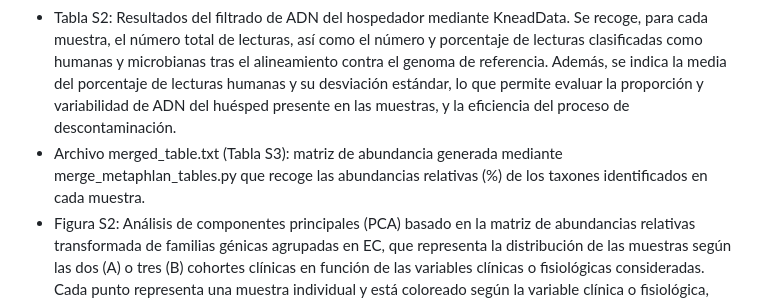
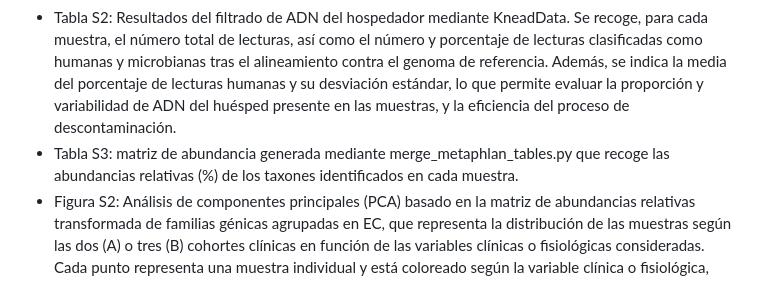
Before and after one commit to lceladab/TFM, a Markdown page: README.md, the part around the change. Rendered like a GitHub page.

```diff
--- a/README.md
+++ b/README.md
@@ -16,7 +16,7 @@ En esta carpeta se encuentra el script en Python utilizado para extraer métrica
 En esta carpeta se encuentran archivos de resultados que no se pudieron incluir en anexos o formato Word.
 - Tabla S1: Profundidad de secuenciación y métricas de calidad de las muestras preprocesadas con fastp. Se recoge, para cada muestra, el número de lecturas iniciales y las resultantes tras el filtrado, el porcentaje de retención, el número y porcentaje de lecturas de baja complejidad, contenido GC y el nivel de duplicación. También se muestra la clasificación por grupo clínico.
 - Tabla S2: Resultados del filtrado de ADN del hospedador mediante KneadData. Se recoge, para cada muestra, el número total de lecturas, así como el número y porcentaje de lecturas clasificadas como humanas y microbianas tras el alineamiento contra el genoma de referencia. Además, se indica la media del porcentaje de lecturas humanas y su desviación estándar, lo que permite evaluar la proporción y variabilidad de ADN del huésped presente en las muestras, y la eficiencia del proceso de descontaminación.
-- Archivo merged_table.txt (Tabla S3): matriz de abundancia generada mediante merge_metaphlan_tables.py que recoge las abundancias relativas (%) de los taxones identificados en cada muestra.
+- Tabla S3: matriz de abundancia generada mediante merge_metaphlan_tables.py que recoge las abundancias relativas (%) de los taxones identificados en cada muestra.
 - Figura S2: Análisis de componentes principales (PCA) basado en la matriz de abundancias relativas transformada de familias génicas agrupadas en EC, que representa la distribución de las muestras según las dos (A) o tres (B) cohortes clínicas en función de las variables clínicas o fisiológicas consideradas. Cada punto representa una muestra individual y está coloreado según la variable clínica o fisiológica, detallada en la leyenda. Las elipses representan los mismos grupos clínicos que la Fig. 6 del TFM. No se observan patrones de agrupación evidentes asociados a ninguna de las variables.
 - Informes HTML de MultiQC: resumen de los controles de calidad obtenidos a partir de los informes de FastQC. Se muestran las métricas principales, incluyendo estadísticas generales (nivel de duplicación, contenido GC, y número de secuencias), número de secuencias únicas y duplicadas por muestra, distribución de la calidad por secuencia, contenido de GC por secuencia, contenido de bases ambiguas, niveles de duplicación, contenido de adaptadores y un heatmap representando el estado global de calidad de las muestras. Ambos informes permiten evaluar la calidad inicial y final de las lecturas. Se pueden visualizar al descargarlos y abrirlos con un navegador.
 
```
